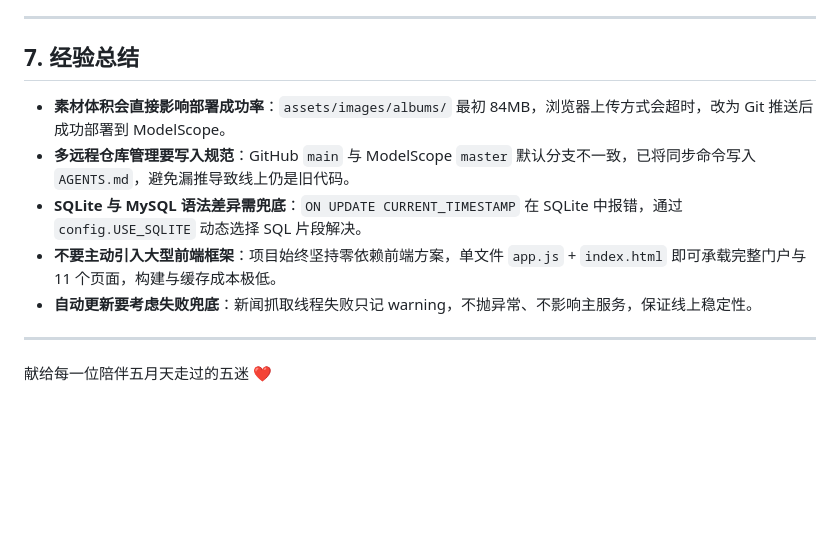
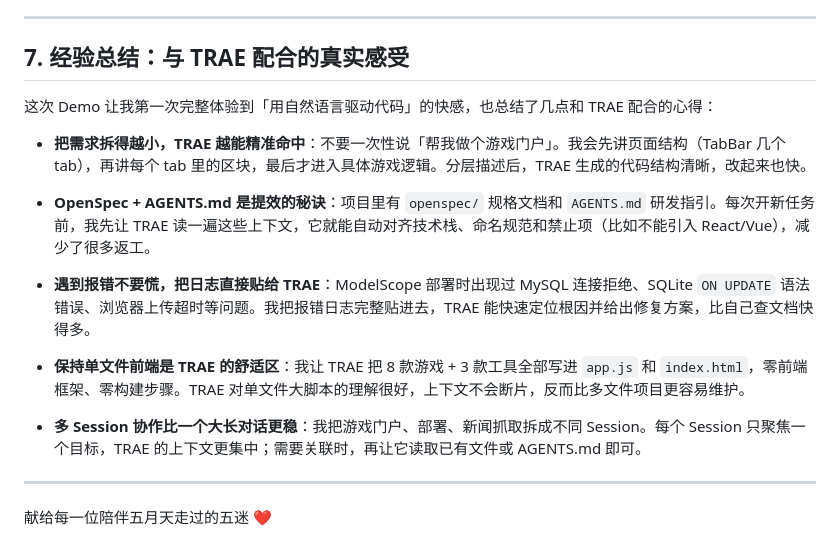
Before and after one commit to xiaoyesoso/MaydayLand, a Markdown page: Demo 作品帖.md, the part around the change. Rendered like a GitHub page; blank space fills up the shorter version.

Commit message:
docs(Demo 作品帖): 经验总结聚焦 TRAE IDE 使用心得

```diff
--- a/Demo 作品帖.md
+++ b/Demo 作品帖.md
@@ -153,13 +153,19 @@ https://modelscope.cn/studios/souljoy/MaydayLand
 
 ---
 
-## 7. 经验总结
+## 7. 经验总结：与 TRAE 配合的真实感受
 
-- **素材体积会直接影响部署成功率**：`assets/images/albums/` 最初 84MB，浏览器上传方式会超时，改为 Git 推送后成功部署到 ModelScope。
-- **多远程仓库管理要写入规范**：GitHub `main` 与 ModelScope `master` 默认分支不一致，已将同步命令写入 `AGENTS.md`，避免漏推导致线上仍是旧代码。
-- **SQLite 与 MySQL 语法差异需兜底**：`ON UPDATE CURRENT_TIMESTAMP` 在 SQLite 中报错，通过 `config.USE_SQLITE` 动态选择 SQL 片段解决。
-- **不要主动引入大型前端框架**：项目始终坚持零依赖前端方案，单文件 `app.js` + `index.html` 即可承载完整门户与 11 个页面，构建与缓存成本极低。
-- **自动更新要考虑失败兜底**：新闻抓取线程失败只记 warning，不抛异常、不影响主服务，保证线上稳定性。
+这次 Demo 让我第一次完整体验到「用自然语言驱动代码」的快感，也总结了几点和 TRAE 配合的心得：
+
+- **把需求拆得越小，TRAE 越能精准命中**：不要一次性说「帮我做个游戏门户」。我会先讲页面结构（TabBar 几个 tab），再讲每个 tab 里的区块，最后才进入具体游戏逻辑。分层描述后，TRAE 生成的代码结构清晰，改起来也快。
+
+- **OpenSpec + AGENTS.md 是提效的秘诀**：项目里有 `openspec/` 规格文档和 `AGENTS.md` 研发指引。每次开新任务前，我先让 TRAE 读一遍这些上下文，它就能自动对齐技术栈、命名规范和禁止项（比如不能引入 React/Vue），减少了很多返工。
+
+- **遇到报错不要慌，把日志直接贴给 TRAE**：ModelScope 部署时出现过 MySQL 连接拒绝、SQLite `ON UPDATE` 语法错误、浏览器上传超时等问题。我把报错日志完整贴进去，TRAE 能快速定位根因并给出修复方案，比自己查文档快得多。
+
+- **保持单文件前端是 TRAE 的舒适区**：我让 TRAE 把 8 款游戏 + 3 款工具全部写进 `app.js` 和 `index.html`，零前端框架、零构建步骤。TRAE 对单文件大脚本的理解很好，上下文不会断片，反而比多文件项目更容易维护。
+
+- **多 Session 协作比一个大长对话更稳**：我把游戏门户、部署、新闻抓取拆成不同 Session。每个 Session 只聚焦一个目标，TRAE 的上下文更集中；需要关联时，再让它读取已有文件或 AGENTS.md 即可。
 
 ---
 
```
